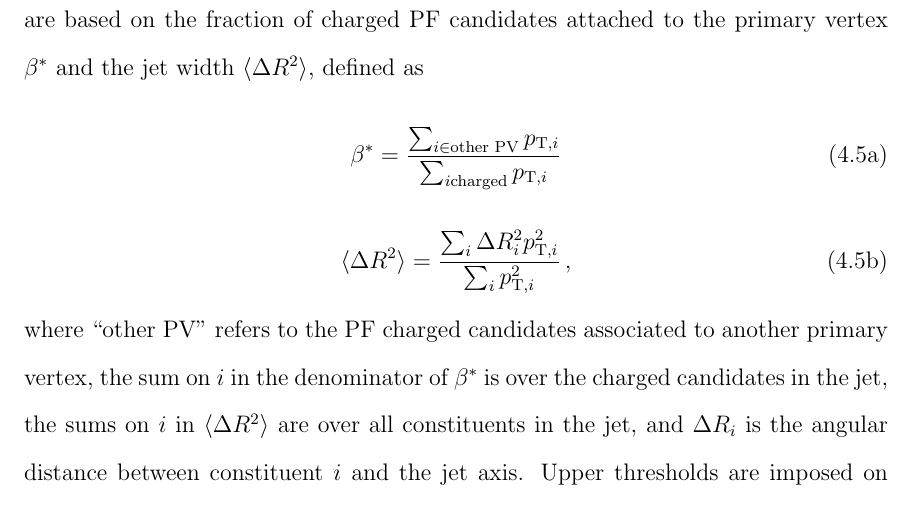
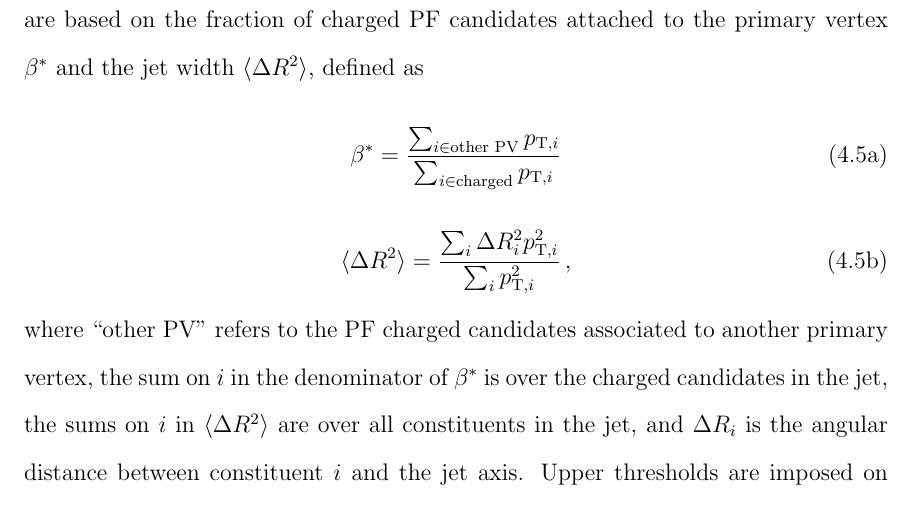
Before and after one commit to hardenbr/thesis, a LaTeX thesis (thesis.tex, which reads tex/chapter-objects.tex): part of page 71 of 88, cut so that both start at the same text. Compiled offline with pdfLaTeX; a LaTeX package or settings file that is missing is left out.

Commit message:
small style issue

```diff
--- a/tex/chapter-objects.tex
+++ b/tex/chapter-objects.tex
@@ -216,7 +216,7 @@ of charged PF candidates attached to the primary vertex $\beta^*$ and the jet wi
 $\langle\Delta R^2\rangle$, defined as
 \begin{subequations}
 \begin{equation}
-\beta^* = \frac{\sum_{i\in \text{other PV}} p_{{\rm T},i}}{\sum_{i \text{charged}} p_{{\rm T},i}}
+\beta^* = \frac{\sum_{i\in \text{other PV}} p_{{\rm T},i}}{\sum_{i\in\text{charged}} p_{{\rm T},i}}
 \end{equation}
 \begin{equation}
 \langle\Delta R^2\rangle = \frac{\sum_i \Delta R_i^2 p_{{\rm T},i}^2}{\sum_i p_{{\rm T},i}^2} \, ,
```
Also changed, not shown: tex/chapter-objects.tex (8 more changed lines).
